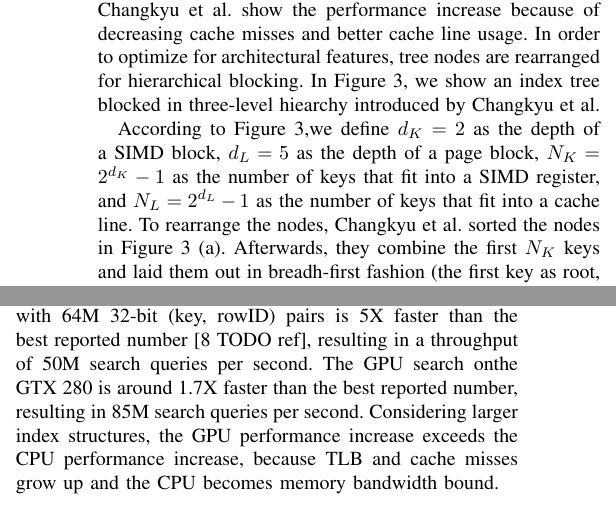
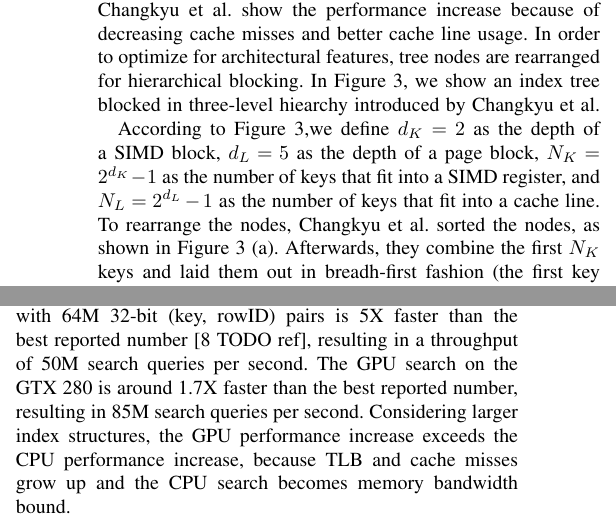
Before and after one commit to martenwallewein/SIMD_Acceleration_for_Index_Structures, a LaTeX paper (SIMD_Acceleration_for_Index_Structures .tex): two parts of the columns of page 3 of 4, joined at a grey line, cut so that both start at the same text. Compiled offline with pdfLaTeX.

Commit message:
Fix some issues

```diff
--- a/SIMD_Acceleration_for_Index_Structures .tex
+++ b/SIMD_Acceleration_for_Index_Structures .tex
@@ -134,13 +134,13 @@ To perfom a tree traversal on the seg-trie, the search key is split into $r$ seg
 Changkyu et al. adapted a binary tree to optimize for architecture features like page size, cache line size, and SIMD bandwith called Fast Architecture Sensitive Tree. In contrast to Seg-tree, FAST is also adapted to disk-based database systems. Changkyu et al. show the performance increase because of decreasing cache misses and better cache line usage. In order to optimize for architectural features, tree nodes are rearranged for hierarchical blocking. In Figure 3, we show an index tree blocked in three-level hiearchy introduced by Changkyu et al.
 
 % How hierarchical blocking is achieved
-According to Figure 3,we define $d_K=2$ as the depth of a SIMD block, $d_L=5$ as the depth of a page block, $N_K=2^{d_K} -1$ as the number of keys that fit into a SIMD register, and $N_L = 2^{d_L} - 1$ as the number of keys that fit into a cache line. To rearrange the nodes, Changkyu et al. sorted the nodes in Figure 3 (a). Afterwards, they combine the first $N_K$ keys and laid them out in breadh-first fashion (the first key as root, the next $N_K - 1$ keys as children on depth 2). These first $N_K$ represent a SIMD block. They continue to lay out the next keys in same fashion, building the SIMD blocks with root keys 3,6,9, and 12 in Figure 3 (b).This process continues for all sub-trees that are completely within the first $d_L$ levels from the root. If a sub-tree does not completely fit in the first $d_L$ levels, the keys are laid out according to the appropriate number of levels $(d_L \% d_K)$ as shown in depth 4 in Figure 3 (b). The first $N_L$ keys represent a cache line block. We define $d_P=31$ as the depth of a page block, $N_P=2^{d_P} -1$ as the numberof keys that fit into a page. The procedure of hierarchical blocking continues analogue until the $N_P$ keys are laid out, representing a page block. After building one page block, the next page block is build up the same way. In Figure 3 (c) we show the different blocks in a hierarchical blocked index tree.
+According to Figure 3,we define $d_K=2$ as the depth of a SIMD block, $d_L=5$ as the depth of a page block, $N_K=2^{d_K} -1$ as the number of keys that fit into a SIMD register, and $N_L = 2^{d_L} - 1$ as the number of keys that fit into a cache line. To rearrange the nodes, Changkyu et al. sorted the nodes, as shown in Figure 3 (a). Afterwards, they combine the first $N_K$ keys and laid them out in breadh-first fashion (the first key as root, the next $N_K - 1$ keys as children on depth 2). These first $N_K$ represent a SIMD block. They continue to lay out the next keys in same fashion, building the SIMD blocks with root keys 3,6,9, and 12, as shown in Figure 3 (b).This process continues for all sub-trees that are completely within the first $d_L$ levels from the root. If a sub-tree does not completely fit in the first $d_L$ levels, the keys are laid out according to the appropriate number of levels $(d_L \% d_K)$ as shown in depth 4 in Figure 3 (b). The first $N_L$ keys represent a cache line block. We define $d_P=31$ as the depth of a page block, $N_P=2^{d_P} -1$ as the numberof keys that fit into a page. The procedure of hierarchical blocking continues analogue until the $N_P$ keys are laid out, representing a page block. After building one page block, the next page block is build up the same way. In Figure 3 (c) we show the different blocks in a hierarchical blocked index tree.
 
 % Building the tree and search algorithms
 Changkyu et al. show implementations for building and traversing the tree adapted for CPU and also for GPU. Bulding up the tree, SIMD is used to computing the index for $N_K$ keys within the SIMD level block parallel, achieveing around 2X SIMD scaling as compared to the scalar code. With a Core i7 processor, the runtime of building a FAST tree with $64M$ tuples is less than $0.1$ seconds. Traversing the tree, they compare one search key to multiple keys of the index structure, analogue to the k-ary search. To use the complete bandwith of cache and main memory within the search, blocks are loaded complete into associated memories from large blocks to small blocks. For a page block, at first the page is loaded into main memory. Then cache line blocks are loaded one after another in the cache and for each cache line block, the included SIMD blocks are loaded into the SIMD register. All keys of this SIMD block are compared with one SIMD instruction. After looking up the resulting bitmask, the corresponding SIMD block is loaded (including the load of the surrounding larger blocks) until the key is found or the last level of the index structure is reached.
 
 % Performance
-Changkyu et al. consider the search performance as queries per second. The CPU search performance on the Core i7 with 64M 32-bit (key, rowID) pairs is 5X faster than the best reported number [8 TODO ref], resulting in a throughput of 50M search queries per second. The GPU search onthe GTX 280 is around 1.7X faster than the best reported number, resulting in 85M search queries per second. Considering larger index structures, the GPU performance increase exceeds the CPU performance increase, because TLB and cache misses grow up and the CPU becomes memory bandwidth bound.
+Changkyu et al. consider the search performance as queries per second. The CPU search performance on the Core i7 with 64M 32-bit (key, rowID) pairs is 5X faster than the best reported number [8 TODO ref], resulting in a throughput of 50M search queries per second. The GPU search on the GTX 280 is around 1.7X faster than the best reported number, resulting in 85M search queries per second. Considering larger index structures, the GPU performance increase exceeds the CPU performance increase, because TLB and cache misses grow up and the CPU search becomes memory bandwidth bound.
 
 % Mention Compression?
 
```
Also changed, not shown: SIMD_Acceleration_for_Index_Structures .pdf.
